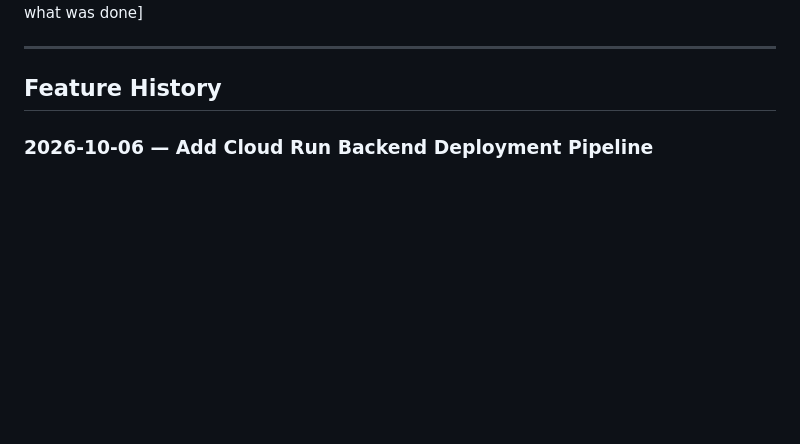
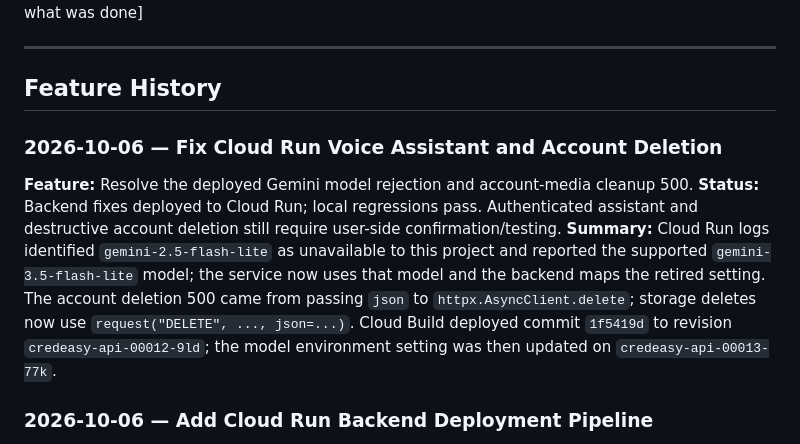
Before and after one commit to immonodeep01/CredEasy-01, a Markdown page: HANDOFF.md, the part around the change. Drawn GitHub-style; blank space fills up the shorter version.

```diff
--- a/HANDOFF.md
+++ b/HANDOFF.md
@@ -10,6 +10,11 @@
 ## Feature History
 
 <!-- Add completed features below this line -->
+
+### 2026-10-06 — Fix Cloud Run Voice Assistant and Account Deletion
+**Feature:** Resolve the deployed Gemini model rejection and account-media cleanup 500.
+**Status:** Backend fixes deployed to Cloud Run; local regressions pass. Authenticated assistant and destructive account deletion still require user-side confirmation/testing.
+**Summary:** Cloud Run logs identified `gemini-2.5-flash-lite` as unavailable to this project and reported the supported `gemini-3.5-flash-lite` model; the service now uses that model and the backend maps the retired setting. The account deletion 500 came from passing `json` to `httpx.AsyncClient.delete`; storage deletes now use `request("DELETE", ..., json=...)`. Cloud Build deployed commit `1f5419d` to revision `credeasy-api-00012-9ld`; the model environment setting was then updated on `credeasy-api-00013-77k`.
 
 ### 2026-10-06 — Add Cloud Run Backend Deployment Pipeline
 **Feature:** Add backend container and Cloud Build configuration for deploying the Android API to Cloud Run.
```
Also changed, not shown: CLAUDE.md (+1 -1 lines), docs/FEATURES.md (+1 -1 lines).
